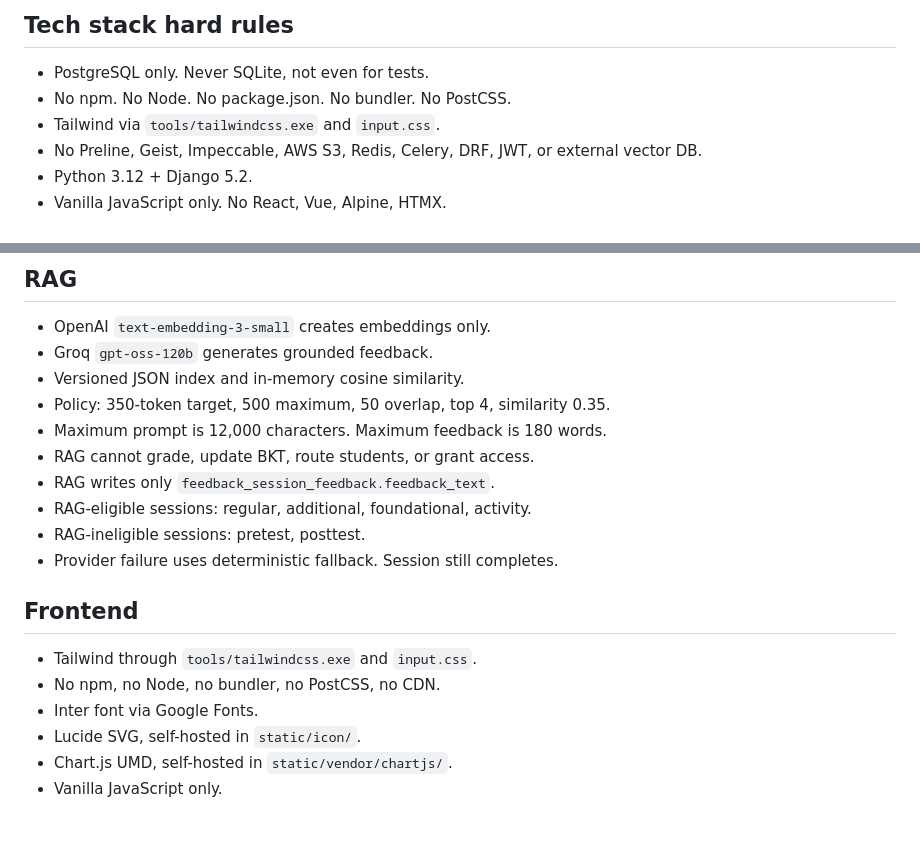
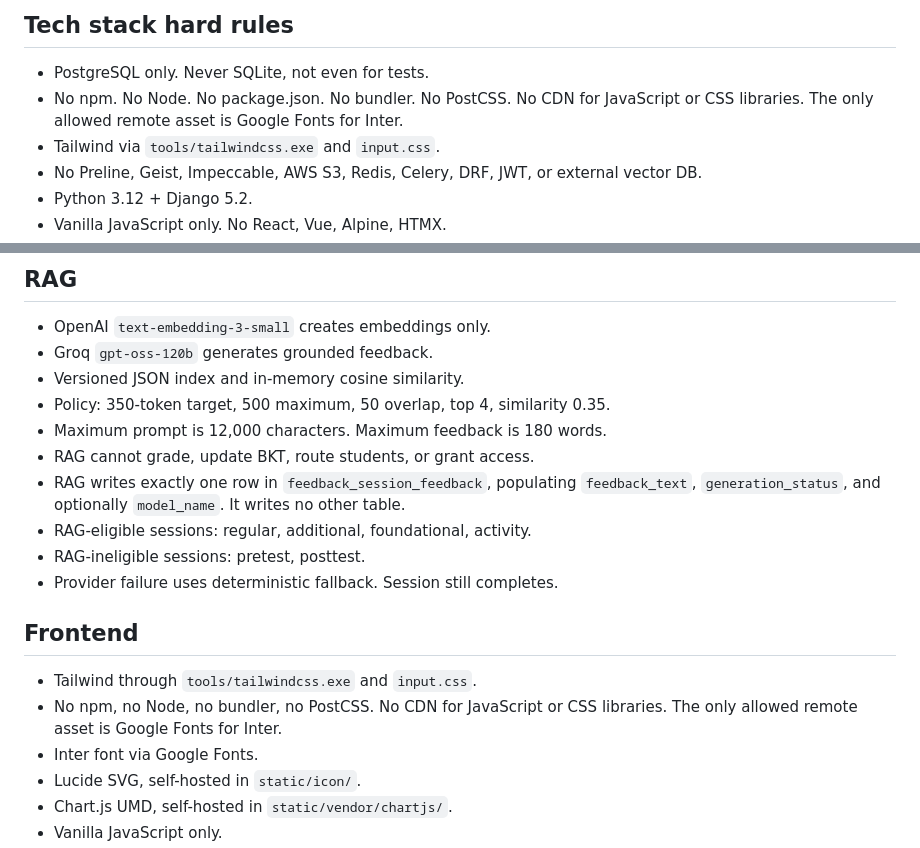
Before and after one commit to Crunchynizu/PathGen3.0, a Markdown page: AGENTS.md, 2 parts joined by grey strips. Drawn GitHub-style; blank space fills up the shorter version.

Commit message:
Docs: CDN exception for Google Fonts, RAG write contract, modal counts

```diff
--- a/AGENTS.md
+++ b/AGENTS.md
@@ -47,7 +47,7 @@ The primary research outcome is matched learning gain: post-test score minus pre
 
 ## Tech stack hard rules
 - PostgreSQL only. Never SQLite, not even for tests.
-- No npm. No Node. No package.json. No bundler. No PostCSS.
+- No npm. No Node. No package.json. No bundler. No PostCSS. No CDN for JavaScript or CSS libraries. The only allowed remote asset is Google Fonts for Inter.
 - Tailwind via `tools/tailwindcss.exe` and `input.css`.
 - No Preline, Geist, Impeccable, AWS S3, Redis, Celery, DRF, JWT, or external vector DB.
 - Python 3.12 + Django 5.2.
@@ -141,14 +141,14 @@ The primary research outcome is matched learning gain: post-test score minus pre
 - Policy: 350-token target, 500 maximum, 50 overlap, top 4, similarity 0.35.
 - Maximum prompt is 12,000 characters. Maximum feedback is 180 words.
 - RAG cannot grade, update BKT, route students, or grant access.
-- RAG writes only `feedback_session_feedback.feedback_text`.
+- RAG writes exactly one row in `feedback_session_feedback`, populating `feedback_text`, `generation_status`, and optionally `model_name`. It writes no other table.
 - RAG-eligible sessions: regular, additional, foundational, activity.
 - RAG-ineligible sessions: pretest, posttest.
 - Provider failure uses deterministic fallback. Session still completes.
 
 ## Frontend
 - Tailwind through `tools/tailwindcss.exe` and `input.css`.
-- No npm, no Node, no bundler, no PostCSS, no CDN.
+- No npm, no Node, no bundler, no PostCSS. No CDN for JavaScript or CSS libraries. The only allowed remote asset is Google Fonts for Inter.
 - Inter font via Google Fonts.
 - Lucide SVG, self-hosted in `static/icon/`.
 - Chart.js UMD, self-hosted in `static/vendor/chartjs/`.
```
